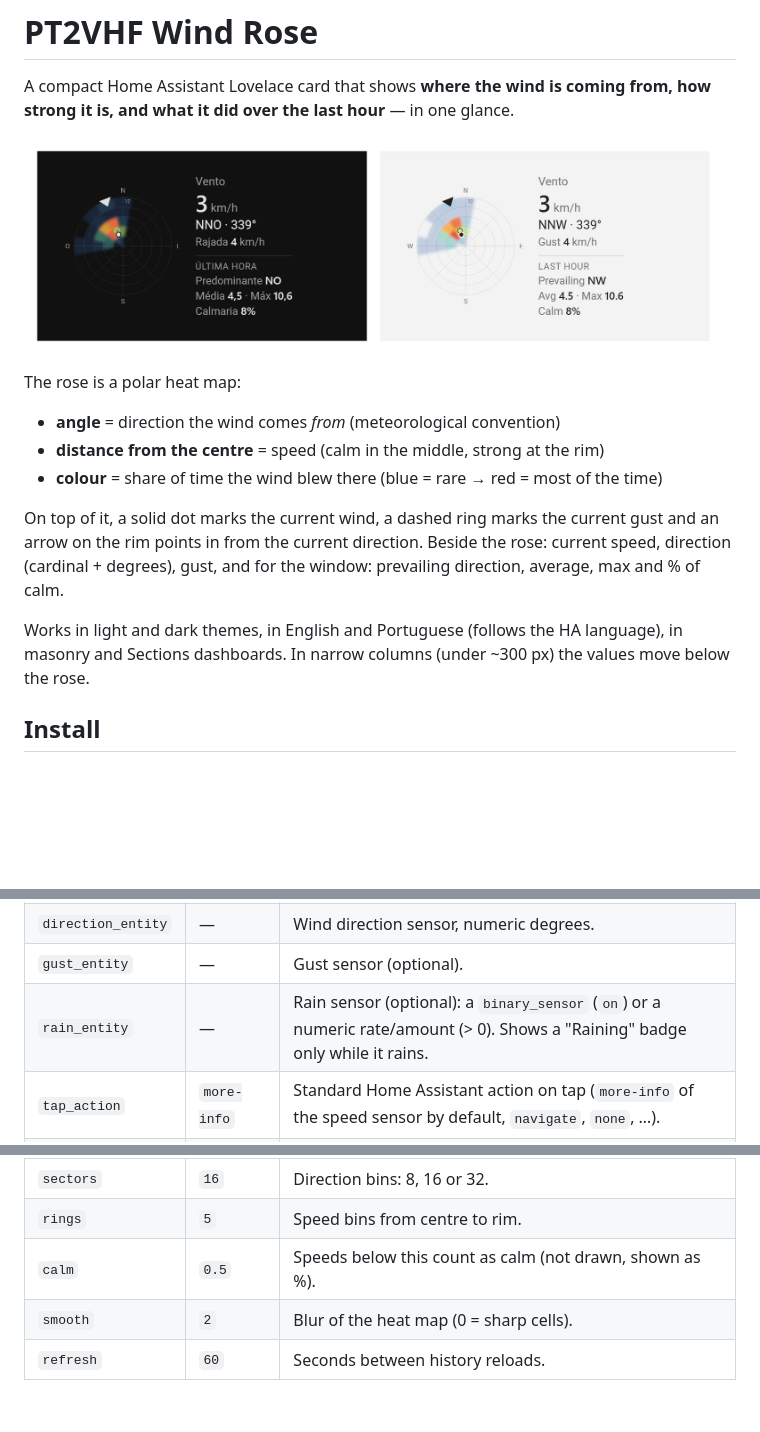
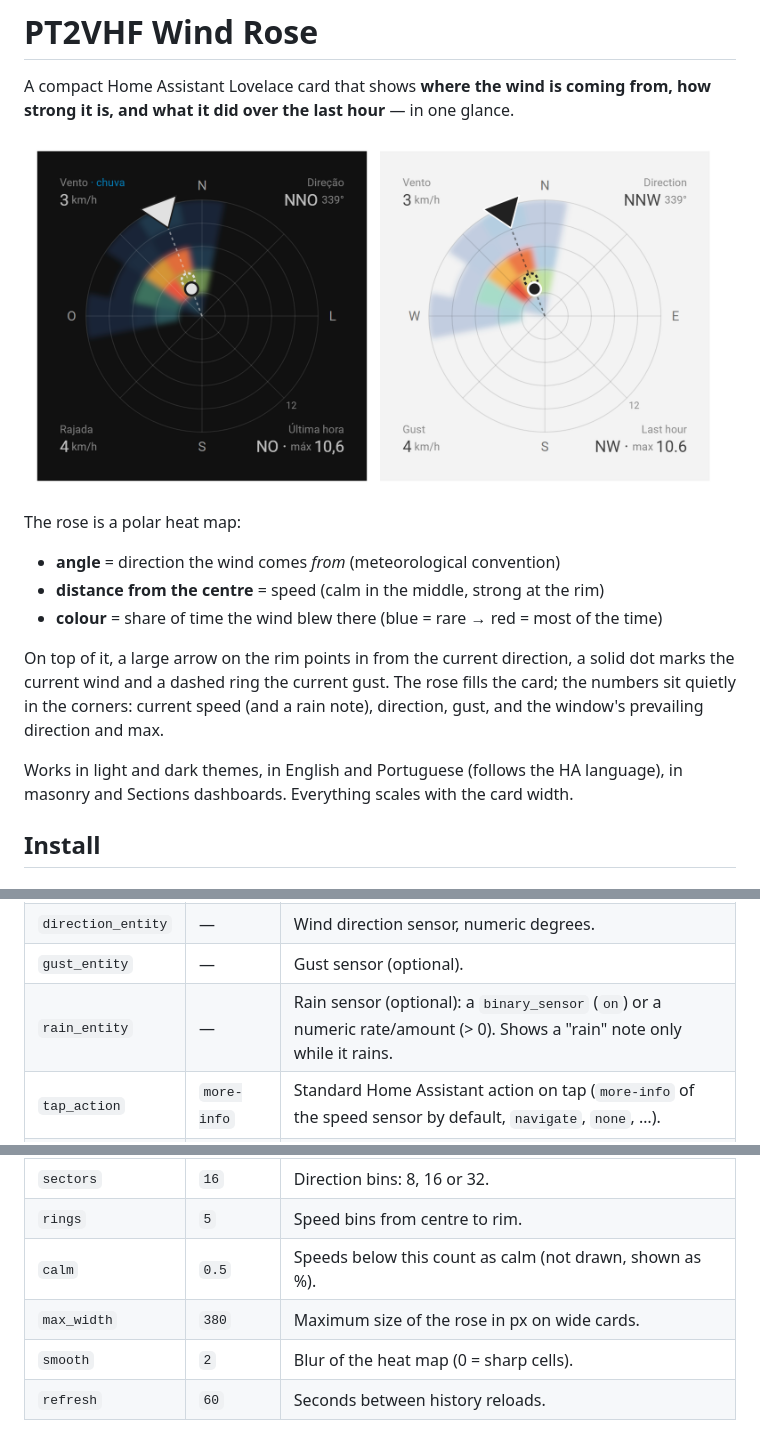
Before and after one commit to alexpmr/pt2vhf-wind-rose, a Markdown page: README.md, 3 parts joined by grey strips. Rendered like a GitHub page; pictures changed too: images/preview.png; blank space fills up the shorter version.

```diff
--- a/README.md
+++ b/README.md
@@ -10,9 +10,9 @@ The rose is a polar heat map:
 - **distance from the centre** = speed (calm in the middle, strong at the rim)
 - **colour** = share of time the wind blew there (blue = rare → red = most of the time)
 
-On top of it, a solid dot marks the current wind, a dashed ring marks the current gust and an arrow on the rim points in from the current direction. Beside the rose: current speed, direction (cardinal + degrees), gust, and for the window: prevailing direction, average, max and % of calm.
+On top of it, a large arrow on the rim points in from the current direction, a solid dot marks the current wind and a dashed ring the current gust. The rose fills the card; the numbers sit quietly in the corners: current speed (and a rain note), direction, gust, and the window's prevailing direction and max.
 
-Works in light and dark themes, in English and Portuguese (follows the HA language), in masonry and Sections dashboards. In narrow columns (under ~300 px) the values move below the rose.
+Works in light and dark themes, in English and Portuguese (follows the HA language), in masonry and Sections dashboards. Everything scales with the card width.
 
 ## Install
 
@@ -43,7 +43,7 @@ hours: 1                             # history window (default 1)
 | `entity` | — | Wind speed sensor. Its unit is shown as is. |
 | `direction_entity` | — | Wind direction sensor, numeric degrees. |
 | `gust_entity` | — | Gust sensor (optional). |
-| `rain_entity` | — | Rain sensor (optional): a `binary_sensor` (`on`) or a numeric rate/amount (> 0). Shows a "Raining" badge only while it rains. |
+| `rain_entity` | — | Rain sensor (optional): a `binary_sensor` (`on`) or a numeric rate/amount (> 0). Shows a "rain" note only while it rains. |
 | `tap_action` | `more-info` | Standard Home Assistant action on tap (`more-info` of the speed sensor by default, `navigate`, `none`, …). |
 | `name` | — | Title above the values. |
 | `hours` | `1` | Window of history used for the heat map. |
@@ -51,6 +51,7 @@ hours: 1                             # history window (default 1)
 | `sectors` | `16` | Direction bins: 8, 16 or 32. |
 | `rings` | `5` | Speed bins from centre to rim. |
 | `calm` | `0.5` | Speeds below this count as calm (not drawn, shown as %). |
+| `max_width` | `380` | Maximum size of the rose in px on wide cards. |
 | `smooth` | `2` | Blur of the heat map (0 = sharp cells). |
 | `refresh` | `60` | Seconds between history reloads. |
 
```
Also changed, not shown: 2 other files.
